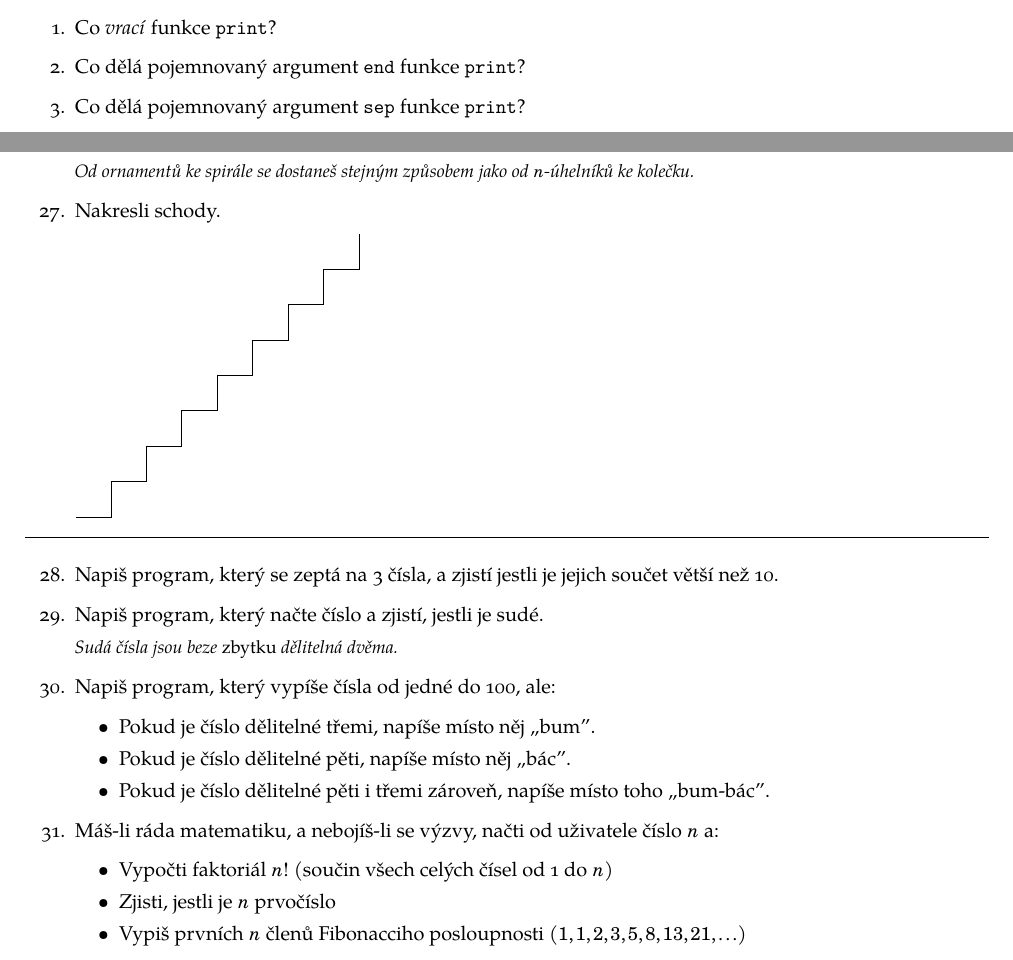
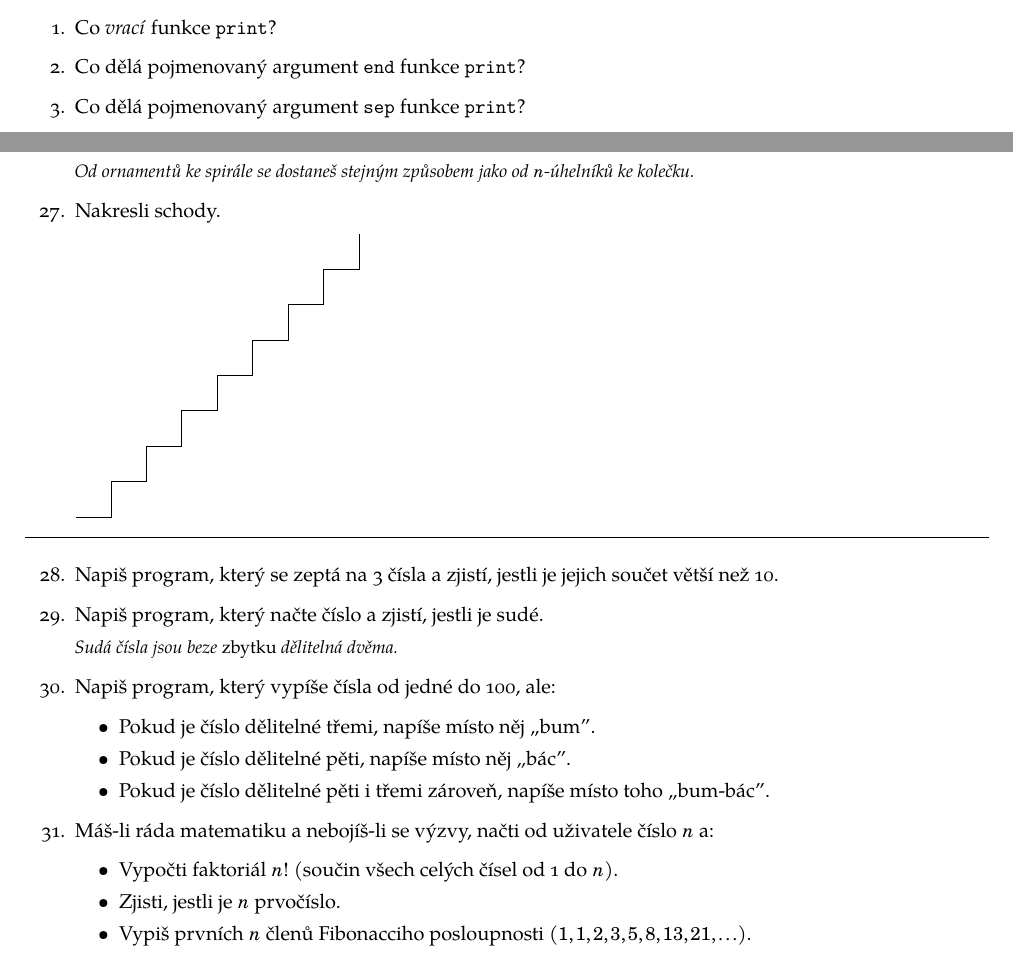
Before and after one commit to PyLadiesCZ/pyladies.cz, a LaTeX document (original/v1/s003-looping/handout/handout3.tex): two parts of pages 1 and 3 of 4, joined at a grey line, cut so that both start at the same text. Compiled offline with XeLaTeX; a missing font is replaced by an installed copy or a similar font; a LaTeX package or settings file that is missing is left out.

Commit message:
Fix commas, typos and unify i/y.

```diff
--- a/original/v1/s003-looping/handout/handout3.tex
+++ b/original/v1/s003-looping/handout/handout3.tex
@@ -84,9 +84,9 @@
 
 \item Co \emph{vrací} funkce \verb+print+?
 
-\item Co dělá pojemnovaný argument \texttt{end} funkce \verb+print+?
+\item Co dělá pojmenovaný argument \texttt{end} funkce \verb+print+?
 
-\item Co dělá pojemnovaný argument \texttt{sep} funkce \verb+print+?
+\item Co dělá pojmenovaný argument \texttt{sep} funkce \verb+print+?
 
 \item Čím se liší chyby, které dostaneš když zadáš tyhle příkazy?
     \\\verb+int('blabla')+
@@ -353,8 +353,8 @@ with ctx():
 
 \begin{enumerate}[resume]
 
-\item Napiš program, který se zeptá na 3 čísla,
-    a zjistí jestli je jejich součet větší než 10.
+\item Napiš program, který se zeptá na 3 čísla
+    a zjistí, jestli je jejich součet větší než 10.
 
 \item Napiš program, který načte číslo a zjistí, jestli je sudé.
 
@@ -367,11 +367,11 @@ with ctx():
         \item Pokud je číslo dělitelné pěti i třemi zároveň, napíše místo toho „bum-bác”.
     \end{itemize}
 
-\item Máš-li ráda matematiku, a nebojíš-li se výzvy, načti od uživatele číslo $n$ a:
+\item Máš-li ráda matematiku a nebojíš-li se výzvy, načti od uživatele číslo $n$ a:
     \begin{itemize}
-        \item Vypočti faktoriál $n!$ (součin všech celých čísel od 1 do $n$)
-        \item Zjisti, jestli je $n$ prvočíslo
-        \item Vypiš prvních $n$ členů Fibonacciho posloupnosti ($1, 1, 2, 3, 5, 8, 13, 21, \ldots $)
+        \item Vypočti faktoriál $n!$ (součin všech celých čísel od 1 do $n$).
+        \item Zjisti, jestli je $n$ prvočíslo.
+        \item Vypiš prvních $n$ členů Fibonacciho posloupnosti ($1, 1, 2, 3, 5, 8, 13, 21, \ldots $).
     \end{itemize}
 
 \item Napiš program, který načte dvě čísla a jednoznakový řetězec
```
Also changed, not shown: original/v1/s003-looping/handout/handout3.pdf, original/v1/s003-looping/handout/handout3.tex (14 more changed lines).
